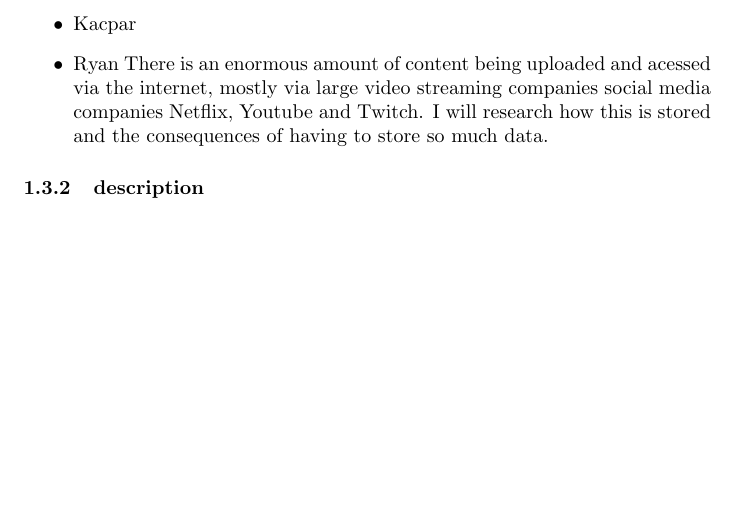
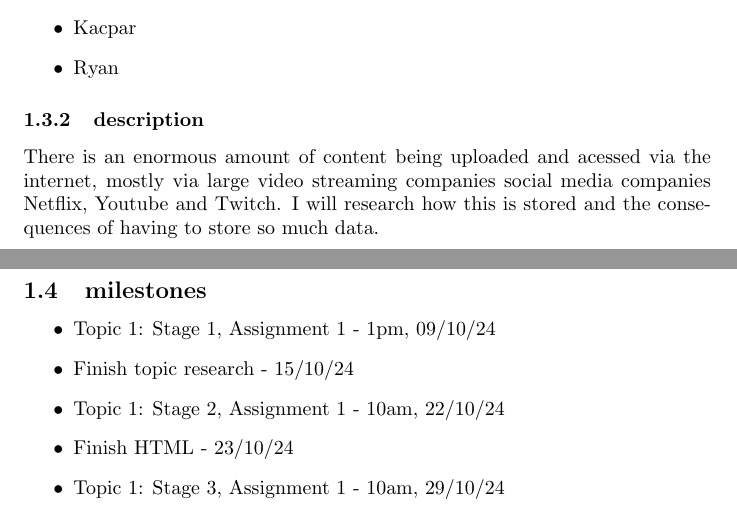
Before and after one commit to AaronF86/CS101-group27, a LaTeX document (stageOne/outline.tex): part of page 2 of 2 before the commit and two parts of pages 2 and 3 of 3 after it, the two joined at a grey line, cut so that both start at the same text, the shorter picture padded with empty space. Compiled offline with pdfLaTeX.

Commit message:
added milestone

```diff
--- a/stageOne/outline.tex
+++ b/stageOne/outline.tex
@@ -36,11 +36,18 @@ Photos can be considered dark data as many people take lots of photos to capture
     \item Kacpar
 
     \item Ryan
-    There is an enormous amount of content being uploaded and acessed via the internet, mostly via large video
-    streaming companies social media companies Netflix, Youtube and Twitch. I will research
-    how this is stored and the consequences of having to store so much data.
 \end{itemize}
 \subsubsection{description}
-
+There is an enormous amount of content being uploaded and acessed via the internet, mostly via large video
+streaming companies social media companies Netflix, Youtube and Twitch. I will research
+how this is stored and the consequences of having to store so much data.
+\subsection{milestones}
+\begin{itemize}
+    \item Topic 1: Stage 1, Assignment 1 - 1pm, 09/10/24
+    \item Finish topic research - 15/10/24
+    \item Topic 1: Stage 2, Assignment 1 - 10am, 22/10/24
+    \item Finish HTML - 23/10/24
+    \item Topic 1: Stage 3, Assignment 1 - 10am, 29/10/24
+\end{itemize}
 
 \end{document}
```
Also changed, not shown: stageOne/outline.pdf.
